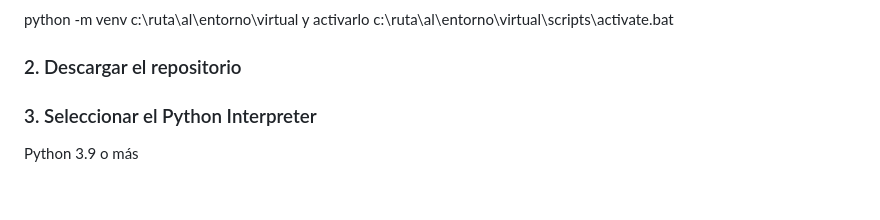
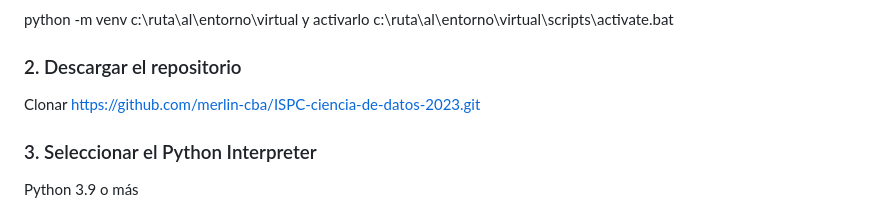
Before and after one commit to merlin-cba/ISPC-ciencia-de-datos-2023, a Markdown page: README.md, the part around the change. Drawn GitHub-style.

```diff
--- a/README.md
+++ b/README.md
@@ -261,7 +261,7 @@ Para la insalacion de esta app es necesario seguir el siguiente procedimiento:
 python -m venv c:\ruta\al\entorno\virtual y activarlo c:\ruta\al\entorno\virtual\scripts\activate.bat
 
 ### 2. Descargar el repositorio
-
+Clonar https://github.com/merlin-cba/ISPC-ciencia-de-datos-2023.git
 
 ### 3. Seleccionar el Python Interpreter
 Python 3.9 o más
```
